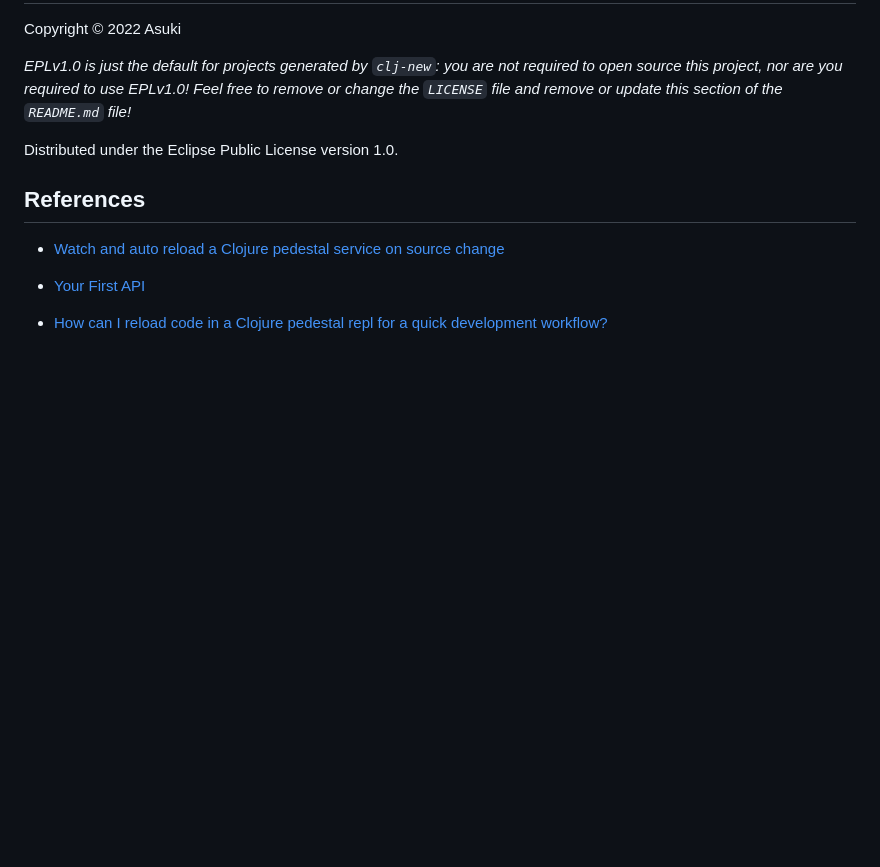
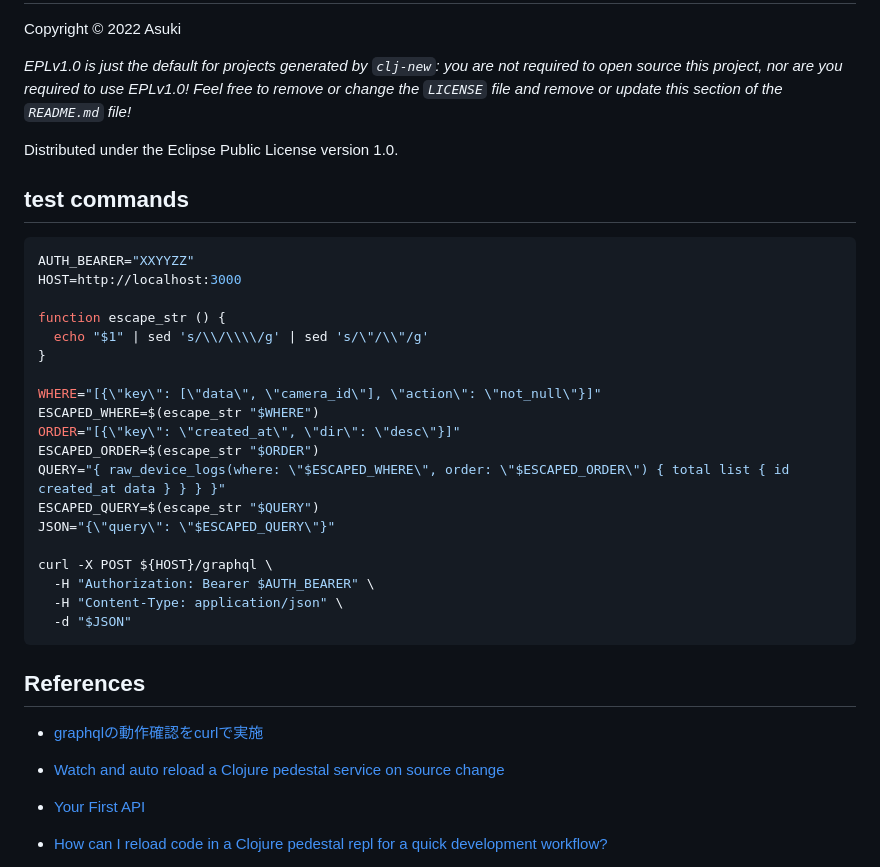
Before and after one commit to asukiaaa/clj-server-device-log, a Markdown page: back/README.md, the part around the change. Rendered like a GitHub page; blank space fills up the shorter version.

Commit message:
Add testing graphql command to readme

````diff
--- a/back/README.md
+++ b/back/README.md
@@ -64,8 +64,33 @@ _section of the `README.md` file!_
 
 Distributed under the Eclipse Public License version 1.0.
 
+## test commands
+
+```sh
+AUTH_BEARER="XXYYZZ"
+HOST=http://localhost:3000
+
+function escape_str () {
+  echo "$1" | sed 's/\\/\\\\/g' | sed 's/\"/\\"/g'
+}
+
+WHERE="[{\"key\": [\"data\", \"camera_id\"], \"action\": \"not_null\"}]"
+ESCAPED_WHERE=$(escape_str "$WHERE")
+ORDER="[{\"key\": \"created_at\", \"dir\": \"desc\"}]"
+ESCAPED_ORDER=$(escape_str "$ORDER")
+QUERY="{ raw_device_logs(where: \"$ESCAPED_WHERE\", order: \"$ESCAPED_ORDER\") { total list { id created_at data } } } }"
+ESCAPED_QUERY=$(escape_str "$QUERY")
+JSON="{\"query\": \"$ESCAPED_QUERY\"}"
+
+curl -X POST ${HOST}/graphql \
+  -H "Authorization: Bearer $AUTH_BEARER" \
+  -H "Content-Type: application/json" \
+  -d "$JSON"
+```
+
 ## References
 
+- [graphqlの動作確認をcurlで実施](https://asukiaaa.blogspot.com/2024/02/test-graphql-with-using-curl.html)
 - [Watch and auto reload a Clojure pedestal service on source change ](https://dev.to/praburajan/watch-and-auto-reload-a-clojure-pedestal-service-on-save-4ehl)
 - [Your First API](http://pedestal.io/guides/your-first-api)
 - [How can I reload code in a Clojure pedestal repl for a quick development workflow?](https://stackoverflow.com/questions/36390571/how-can-i-reload-code-in-a-clojure-pedestal-repl-for-a-quick-development-workflo)
````
